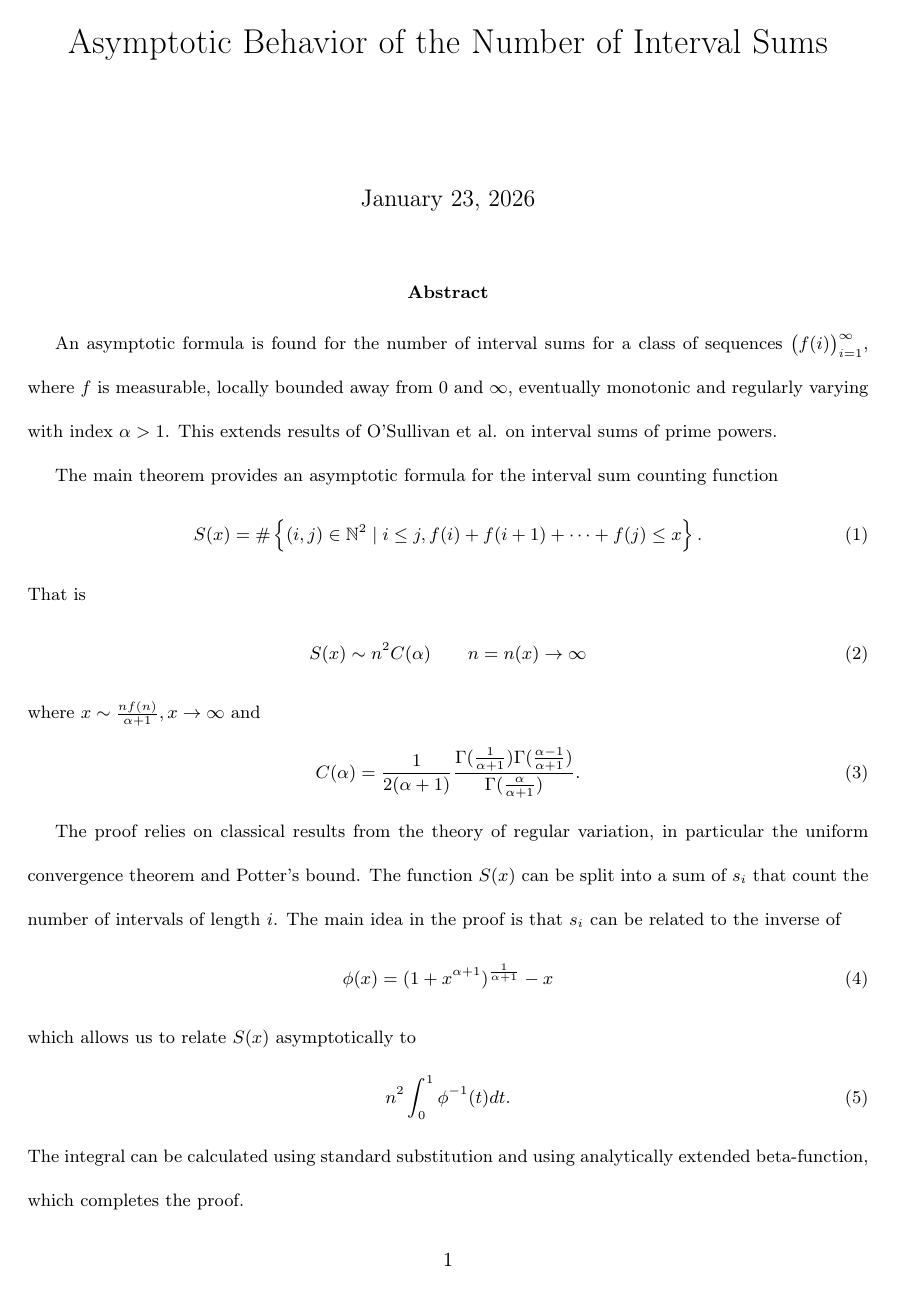
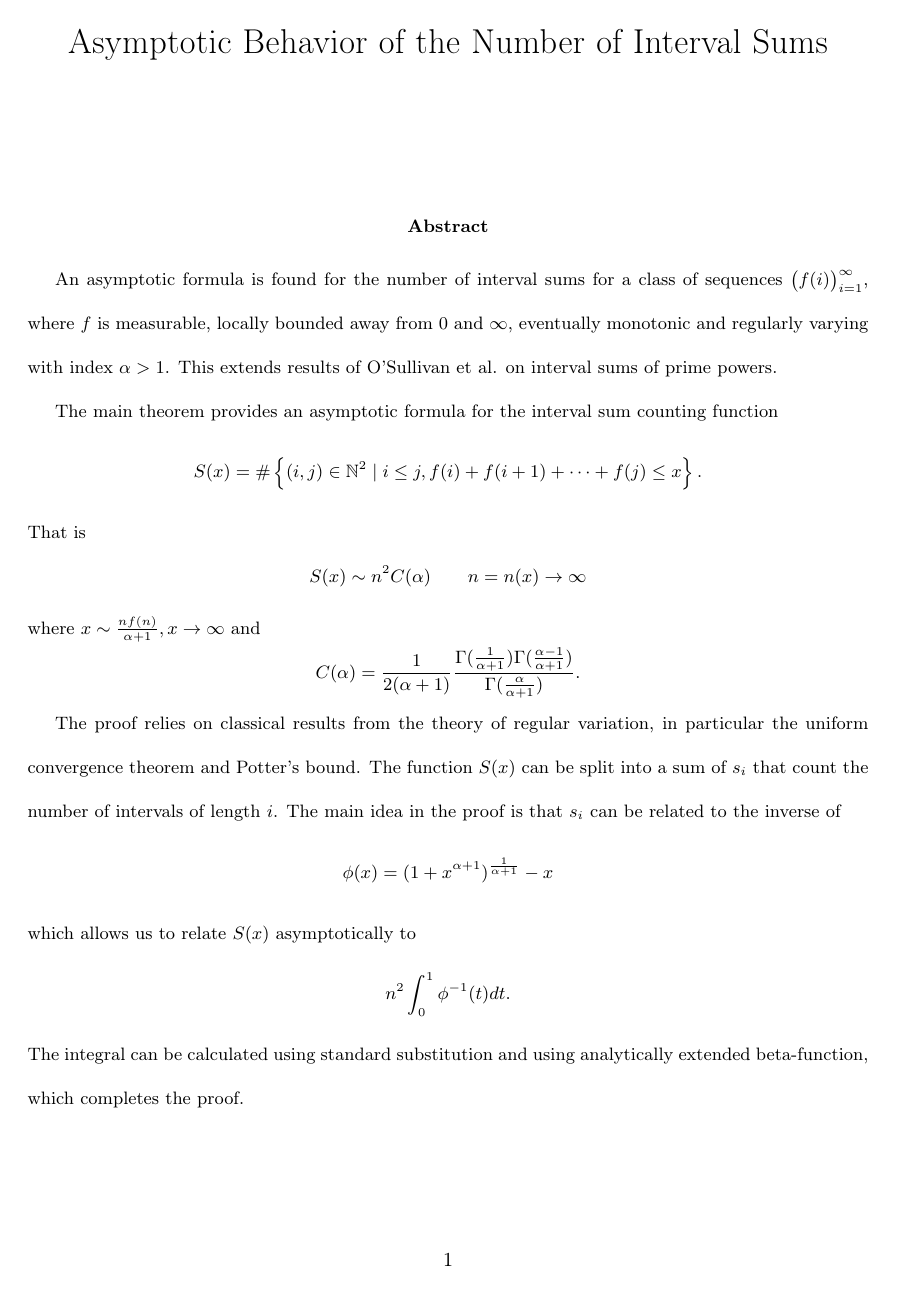
Before and after one commit to OorigamiK/Tutkielma, a LaTeX paper (formal_paper.tex): page 1 of 11. The pictures show the PDF file formal_paper.pdf that the author committed with the source.

Commit message:
cur version at kipina

```diff
--- a/formal_paper.tex
+++ b/formal_paper.tex
@@ -22,7 +22,7 @@
 
 \title{Asymptotic Behavior of the Number of Interval Sums}
 %\author{Ohto Katila}
-\date{\today}
+\date{}
 
 
 \let\epsilon\varepsilon
@@ -34,54 +34,54 @@
 		An asymptotic formula is found for the number of interval sums for a class of sequences $\left(f(i)\right)_{i=1}^{\infty}$, where $f$ is measurable, locally bounded away from 0 and $\infty$, eventually monotonic and regularly varying with index $\alpha> 1$. This extends results of O'Sullivan et al. on interval sums of prime powers.
 
 		The main theorem provides an asymptotic formula for the interval sum counting function
-		\begin{align}
+		\begin{equation*}
 			S(x)=\#\left\{(i, j)\in\mathbb{N}^2\mid i\le j, f(i)+f(i+1)+\dots+f(j)\le x\right\}.
-		\end{align}
+		\end{equation*}
 		That is
-		\begin{align}
+		\begin{equation*}
 			S(x)\sim n^2C(\alpha) \qquad n=n(x)\to\infty
-		\end{align}
+		\end{equation*}
 		where $x\sim \frac{nf(n)}{\alpha+1}, x\to\infty$ and
-		\begin{align}
+		\begin{equation*}
 			C(\alpha)=\frac{1}{2(\alpha+1)}
 			\frac{\Gamma(\frac{1}{\alpha+1})\Gamma(\frac{\alpha-1}{\alpha+1})}{\Gamma(\frac{\alpha}{\alpha+1})}.
-		\end{align}
+		\end{equation*}
 
 		The proof relies on classical results from the theory of regular variation, in particular the uniform convergence theorem and Potter's bound. The function $S(x)$ can be split into a sum of $s_i$ that count the number of intervals of length $i$. The main idea in the proof is that $s_i$ can be related to the inverse of
-		\begin{align}
+		\begin{equation*}
 			\phi(x)=(1+x^{\alpha+1})^{\frac{1}{\alpha+1}}-x
-		\end{align}
+		\end{equation*}
 		which allows us to relate $S(x)$ asymptotically to
-		\begin{align}
+		\begin{equation*}
 			n^2\int_0^{1} \phi^{-1}(t)dt.
-		\end{align}
+		\end{equation*}
 		The integral can be calculated using standard substitution and using analytically extended beta-function, which completes the proof.
 
 	\end{abstract}
 
 	\section{Introduction}
-	Interval sum is sum of consecutive terms in a sequence. Determining the asymptotic behavior of the count of interval sums less than $x$ has been investigated for primes and prime powers \cite{Moser_1963, primePowerConsecutiveSums, primeSquereConsecutiveSums}. Moser \cite{Moser_1963} determined asymptotic behavior of interval sums of primes. Tongsomporn \cite{primeSquereConsecutiveSums} et al. derived strict bounds for the number of interval sums of prime squares. O'Sullivan et al. \cite{primePowerConsecutiveSums} found asymptotic upper and lower bounds for the number of interval sums of prime powers.
+	Interval sum is sum of consecutive terms in a sequence. Determining the asymptotic behavior of the count of interval sums less than $x$ has been investigated for primes and prime powers \cite{Moser_1963, primePowerConsecutiveSums, primeSquaresConsecutiveSums}. Moser \cite{Moser_1963} determined asymptotic behavior of interval sums of primes. Tongsomporn \cite{primeSquereConsecutiveSums} et al. derived strict bounds for the number of interval sums of prime squares. O'Sullivan et al. \cite{primePowerConsecutiveSums} found asymptotic upper and lower bounds for the number of interval sums of prime powers.
 
 	To the best of our knowledge, no asymptotic formula is known for more general sequences. An asymptotic formula is found for the number of interval sums for a class of sequences $\left(f(i)\right)_{i=1}^{\infty}$, where $f$ is measurable, locally bounded away from 0 and $\infty$ and eventually monotonic with index $\alpha> 1$. This greatly generalizes O'Sullivan et al.'s work and provides exact asymptotic for the number of interval sums of prime powers.
 
 	Our main theorem provides an asymptotic for the interval sum counting function
-	\begin{align}
+	\begin{equation}
 	S(x)=\#\left\{(i, j)\in\mathbb{N}^2\mid i\le j, f(i)+f(i+1)+\dots+f(j)\le x\right\}.
-	\end{align}
+	\end{equation}
 	That is
-	\begin{align}
+	\begin{equation}
 	S(x)\sim n^2C(\alpha) \qquad n=n(x)\to\infty
-	\end{align}
+	\end{equation}
 	where $x\sim \frac{nf(n)}{\alpha+1}, x\to\infty$ and
-	\begin{align}
+	\begin{equation}
 	C(\alpha)=\frac{1}{2(\alpha+1)}
 	\frac{\Gamma(\frac{1}{\alpha+1})\Gamma(\frac{\alpha-1}{\alpha+1})}{\Gamma(\frac{\alpha}{\alpha+1})}.
-	\end{align}
+	\end{equation}
 
 	The proof relies on classical results from the theory of regular variation, in particular the uniform convergence theorem and Potter's bound \cite{bingham1987regular}. The function $S(x)$ can be split into a sum of $s_i$ that count the number of intervals of length $i$. The main idea in the proof is that $s_i$ can be related to the inverse of
-	\begin{align}
+	\begin{equation}
 	\phi(x)=(1+x^{\alpha+1})^{\frac{1}{\alpha+1}}-x
-	\end{align}
+	\end{equation}
 	which allows us to calculate the exact coefficient in the asymptotic.
 
 
@@ -109,31 +109,31 @@
 
 	\begin{definition}\label{RV_def}
 		Function $f\colon\left[ 0, \infty \right)\to\left[0, \infty \right)$ is \textbf{regularly varying} with \textbf{index} $\alpha$ if for all $\lambda>0$
-		\begin{align}
+		\begin{equation}
 			\lim_{x\to\infty}\frac{f(\lambda x)}{f(x)}=\lambda^\alpha.
-		\end{align}
+		\end{equation}
 	\end{definition}
 
 	\begin{definition}\label{SV_def}
 		Function $L\colon\left[ 0, \infty \right)\to\left[ 0, \infty \right)$ is \textbf{slowly varying} if for all $\lambda>0$
-		\begin{align}
+		\begin{equation}
 			\lim_{x\to\infty}\frac{L(\lambda x)}{L(x)}=1.
-		\end{align}
+		\end{equation}
 	\end{definition}
 
 	It is assumed throughout this paper that $n=n(x)$ is the unique integer satisfying
-	\begin{align}
+	\begin{equation}
 	\sum_{i=1}^{n} f(i)\le x<\sum_{i=1}^{n+1} f(i)
-	\end{align}
+	\end{equation}
 	where $f\in RV_\alpha^+$, that is $f(x)=x^\alpha L(x)$ (see section 1.5 in \cite{bingham1987regular}), for some slowly varying function $L$. That is, $n$ is the length of the largest interval.
 
 
 
 	\begin{lemma}\label{sum f Asymp}
 		We have
-		\begin{align}
+		\begin{equation}
 		x\sim \frac{n^{\alpha+1}L(n)}{\alpha+1}=\frac{nf(n)}{\alpha+1}
-		\end{align}
+		\end{equation}
 		for $\alpha>-1$.
 	\end{lemma}
 	\begin{proof}
@@ -142,19 +142,19 @@
 
 	\begin{lemma}\label{sum f range asymp}
 		Let $\epsilon>0$ and let $k,l>0$ such that $k-l>\epsilon$. If $\alpha>1$ and
-		\begin{align}
+		\begin{equation}
 		\sum_{i=nl}^{nk} f(i)<x
-		\end{align}
+		\end{equation}
 		then uniformly in $k$ and $l$
-		\begin{align}
+		\begin{equation}
 		\sum_{i=nl}^{nk} f(i)\sim \frac{1}{\alpha+1}L(n)n^{\alpha+1}(k^{\alpha+1}-l^{\alpha+1}).
-		\end{align}
+		\end{equation}
 	\end{lemma}
 	\begin{proof}
 		From the definition of $n$ it follows that $k\le l+1$. Since $f$ is eventually increasing
-		\begin{align}
+		\begin{equation}
 		\sum_{i=nl}^{nk} f(i)>n(k-l) f(nl)>n\epsilon f(nl).
-		\end{align}
+		\end{equation}
 		Using Potter's bound (see Theorem 1.5.6 \cite{bingham1987regular} or Theorem~\ref{PottersBound} in the Appendix) and Lemma~\ref{sum f Asymp}
 		%voi laajentaa \alpha>0 sillä että ottaa paremman potterin.
 		\begin{align}
@@ -163,9 +163,9 @@
 			&\gtrsim \epsilon n^{\alpha+1}L(n)l^{\alpha}\frac{1}{2\max(l, l^{-1})}.
 		\end{align}
 		Thus
-		\begin{align}
+		\begin{equation}
 		l\lesssim \max\left({\left(\frac{2}{\epsilon(\alpha+1)}\right)^{\frac{1}{\alpha+1}}}, {\left(\frac{2}{\epsilon(\alpha+1)}\right)^{\frac{1}{\alpha-1}}}\right).
-		\end{align}
+		\end{equation}
 		Now $l$ and $k$ are bounded above and below, so  we can use the uniform convergence theorem (see Theorem 1.2.1 in \cite{bingham1987regular} or Theorem~\ref{UCT} in the Appendix)
 		\begin{align}
 			\sum_{i=nl}^{nk} f(i) &\sim \sum_{i=nl}^{nk} i^\alpha L(n)\\
@@ -178,22 +178,22 @@
 
 	\begin{lemma}\label{s asymp}
 		Let $\epsilon>0$ and $i>\epsilon n$, then $s_i(x)$ has the following asymptotic
-		\begin{align}
+		\begin{equation}
 			s_i(x)\sim n\phi^{-1}\left(\frac{i}{n}\right)
-		\end{align}
+		\end{equation}
 		where $\phi(x)=(1+x^{\alpha+1})^{\frac{1}{\alpha+1}}-x$.
 	\end{lemma}
 
 	\begin{proof}
 		Let $l,k>0$ be such that $n(k-l)=i$ and
-		\begin{align}
+		\begin{equation}
 			\sum_{j=nl}^{nk} f(j)\le x<\sum_{j=nl+1}^{nk+1} f(j)
-		\end{align}
+		\end{equation}
 
 		Clearly it follows that $l$ and $k$ are unique up to producing the same range of integer indices in the sum. Using Lemma~\ref{sum f range asymp} and Lemma~\ref{sum f Asymp}
-		\begin{align}
+		\begin{equation}
 			\frac{1}{\alpha+1}L(n)n^{\alpha+1}(k^{\alpha+1}-l^{\alpha+1})\sim \sum_{j=nl}^{nk} f(j)\sim x\sim \sum_{j=1}^{n} f(j) \sim \frac{n^{\alpha+1}L(n)}{\alpha+1}.
-		\end{align}
+		\end{equation}
 		Thus
 		\begin{align}
 			\frac{n^{\alpha+1}L(n)}{\alpha+1}(k^{\alpha+1}-l^{\alpha+1})&\sim \frac{n^{\alpha+1}L(n)}{\alpha+1}\\
@@ -203,17 +203,17 @@
 			ln&\sim n\phi^{-1}\left(\frac{i}{n}\right).
 		\end{align}
 		Lemma \ref{phi integral} proves that $\phi^{-1}$ is well defined. Since $s_i(x)$ counts the number of intervals of length $i$, we get
-		\begin{align}
+		\begin{equation}
 			s_i(x) = nl\sim n\phi^{-1}\left(\frac{i}{n}\right).
-		\end{align}
+		\end{equation}
 	\end{proof}
 
 	\begin{lemma}\label{phi integral}
 		The function $\phi:(0,\infty)\to(0,1)$, $\phi(x)=(1+x^{\alpha+1})^{\frac{1}{\alpha+1}}-x$ is a strictly decreasing bijection, has an inverse and
-		\begin{align}
+		\begin{equation}
 		\int_{0}^{1} \phi^{-1}(t)dt=\frac{1}{2(\alpha+1)}
 		\frac{\Gamma(\frac{1}{\alpha+1})\Gamma(\frac{\alpha-1}{\alpha+1})}{\Gamma(\frac{\alpha}{\alpha+1})}
-		\end{align}
+		\end{equation}
 		for $\alpha>1$.
 	\end{lemma}
 
@@ -311,9 +308,9 @@
 	\section{Proof of the Main Theorem}\label{mainTheorem}
 	\begin{lemma}\label{head's neglible}
 		Let $\epsilon>0$ and $\alpha>1$, then
-		\begin{align}
+		\begin{equation}
 		\sum_{i=1}^{n\epsilon} s_i(x)=O(n^2)\epsilon^{\frac{1}{2}(1-\frac{1}{\alpha})},
-		\end{align}
+		\end{equation}
 		where the $O(n^2)$ term is independent of $\epsilon$.
 	\end{lemma}
 
@@ -324,13 +321,13 @@
 			f^{-1}\left(\frac{x}{k}\right)&\ge i,
 		\end{align}
 		it follows that $s_k(x)\le f^{-1}\left(\frac{x}{k}\right)$. The inverse of a regularly varying function is regularly varying with index $\frac{1}{\alpha}$ (see Theorem 1.5.12 of \cite{bingham1987regular} or Theorem~\ref{RVinverse} in the Appendix). Let $f^{-1}(x)=x^{\frac{1}{\alpha}}\tilde{L}(x)$. We get
-		\begin{align}
+		\begin{equation}
 		\sum_{i=1}^{n\epsilon} f^{-1}\left(\frac{x}{i}\right)\sim  \int_{1}^{n\epsilon} f^{-1}\left(\frac{x}{t}\right)dt=x^{\frac{1}{\alpha}}\int_{1}^{n\epsilon} t^{-\frac{1}{\alpha}}\tilde{L}\left(\frac{x}{t}\right)dt.
-		\end{align}
+		\end{equation}
 		By Potter's bound
-		\begin{align}
+		\begin{equation}
 		\tilde{L}\left(\frac{x}{t}\right)\le M\tilde{L}\left(\frac{x}{n}\right)\left(\frac{n}{t}\right)^{\delta},
-		\end{align}
+		\end{equation}
 		where $M$ is the constant from Potter's bound and $\delta=\frac{1}{2}(1-\frac{1}{\alpha})$. Now we can bound the integral
 		\begin{align}
 			x^{\frac{1}{\alpha}}\int_{1}^{n\epsilon} t^{-\frac{1}{\alpha}}\tilde{L}\left(\frac{x}{t}\right)dt&\le
@@ -356,21 +353,21 @@
 
 	\begin{theorem}\label{BlockSumsforAlphaGr1}
 		The function $S(x)$ has the asymptotic $n^2 C(\alpha)$ for $\alpha>1$, where
-		\begin{align}
+		\begin{equation}
 			C(\alpha)=\frac{1}{2(\alpha+1)}
 			\frac{\Gamma(\frac{1}{\alpha+1})\Gamma(\frac{\alpha-1}{\alpha+1})}{\Gamma(\frac{\alpha}{\alpha+1})}.
-		\end{align}
+		\end{equation}
 	\end{theorem}
 
 	\begin{proof}
 		Let $\epsilon>0$. From the definition of $S$ and $s_i$ it follows that
-		\begin{align}
+		\begin{equation}
 		S(x)=\sum_{i=1}^{n} s_i(x).
-		\end{align}
+		\end{equation}
 		Splitting the sum
-		\begin{align}
+		\begin{equation}\label{sumSplit}
 		S(x)=\sum_{i=1}^{n\epsilon} s_i(x)+\sum_{i=n\epsilon}^{n} s_i(x).
-		\end{align}
+		\end{equation}
 		Using Lemma~\ref{s asymp} we get
 		\begin{align}
 			\sum_{i=n\epsilon}^{n} s_i(x)&\sim \sum_{i=n\epsilon}^{n} n\phi^{-1}\left(\frac{i}{n}\right)\\
```
Also changed, not shown: appendix.tex (+2 -2 lines), references.bib (+1 -1 lines), appendix.pdf, formal_paper.pdf, summary.pdf, formal_paper.tex (67 more changed lines).
